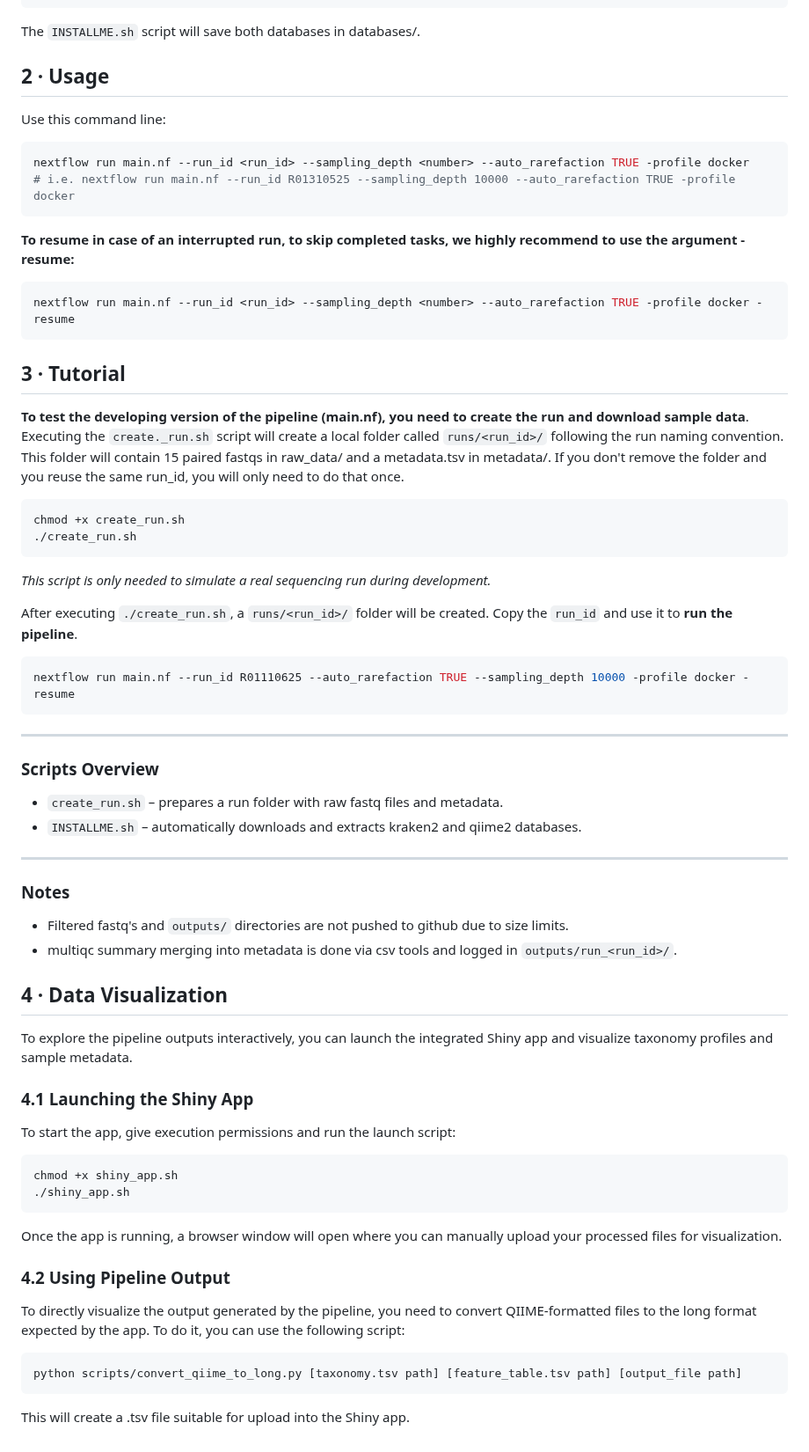
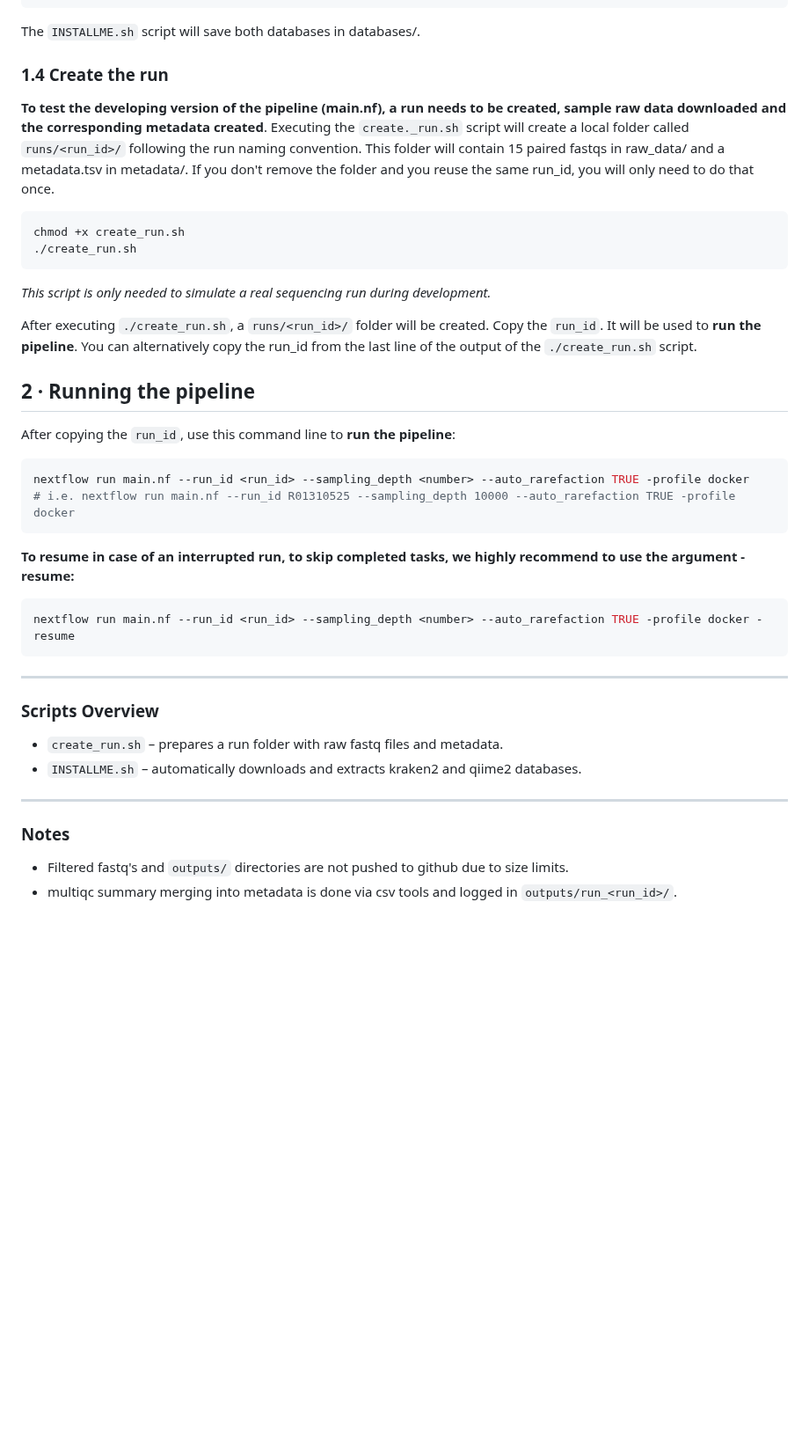
Before and after one commit to egenomics/agb2025, a Markdown page: README.md, the part around one of its changes. Shown at 88% size. Rendered like a GitHub page; blank space fills up the shorter version.

````diff
--- a/README.md
+++ b/README.md
@@ -48,9 +48,22 @@ chmod +x INSTALLME.sh
 
 The `INSTALLME.sh` script will save both databases in databases/.
 
-## 2 · Usage
+### 1.4 Create the run
 
-Use this command line:
+**To test the developing version of the pipeline (main.nf), a run needs to be created, sample raw data downloaded and the corresponding metadata created**. Executing the `create._run.sh` script will create a local folder called `runs/<run_id>/` following the run naming convention. This folder will contain 15 paired fastqs in raw_data/ and a metadata.tsv in metadata/. If you don't remove the folder and you reuse the same run_id, you will only need to do that once.
+
+```bash
+chmod +x create_run.sh
+./create_run.sh
+```
+
+*This script is only needed to simulate a real sequencing run during development.*
+
+After executing `./create_run.sh`, a `runs/<run_id>/` folder will be created. Copy the `run_id`. It will be used to **run the pipeline**. You can alternatively copy the run_id from the last line of the output of the `./create_run.sh` script.
+
+## 2 · Running the pipeline
+
+After copying the `run_id`, use this command line to **run the pipeline**:
 
 ```bash
 nextflow run main.nf --run_id <run_id> --sampling_depth <number> --auto_rarefaction TRUE -profile docker
@@ -62,31 +75,11 @@ nextflow run main.nf --run_id <run_id> --sampling_depth <number> --auto_rarefact
 ```bash
 nextflow run main.nf --run_id <run_id> --sampling_depth <number> --auto_rarefaction TRUE -profile docker -resume
 ```
-
-## 3 · Tutorial
-
-**To test the developing version of the pipeline (main.nf), you need to create the run and download sample data**. Executing the `create._run.sh` script will create a local folder called `runs/<run_id>/` following the run naming convention. This folder will contain 15 paired fastqs in raw_data/ and a metadata.tsv in metadata/. If you don't remove the folder and you reuse the same run_id, you will only need to do that once.
-
-```bash
-chmod +x create_run.sh
-./create_run.sh
-```
-
-*This script is only needed to simulate a real sequencing run during development.*
-
-After executing `./create_run.sh`, a `runs/<run_id>/` folder will be created. Copy the `run_id` and use it to **run the pipeline**.
-
-```bash
-nextflow run main.nf --run_id R01110625 --auto_rarefaction TRUE --sampling_depth 10000 -profile docker -resume
-```
-
-
 ---
 
 ### Scripts Overview
 - `create_run.sh` – prepares a run folder with raw fastq files and metadata.
 - `INSTALLME.sh` – automatically downloads and extracts kraken2 and qiime2 databases.
-
 
 ---
 
@@ -94,26 +87,3 @@ nextflow run main.nf --run_id R01110625 --auto_rarefaction TRUE --sampling_depth
 
 - Filtered fastq's and `outputs/` directories are not pushed to github due to size limits.
 - multiqc summary merging into metadata is done via csv tools and logged in `outputs/run_<run_id>/`.
-
-## 4 · Data Visualization
-
-To explore the pipeline outputs interactively, you can launch the integrated Shiny app and visualize taxonomy profiles and sample metadata.
-
-### 4.1 Launching the Shiny App
-
-To start the app, give execution permissions and run the launch script:
-
-```bash
-chmod +x shiny_app.sh
-./shiny_app.sh
-```
-Once the app is running, a browser window will open where you can manually upload your processed files for visualization.
-
-### 4.2 Using Pipeline Output
-
-To directly visualize the output generated by the pipeline, you need to convert QIIME-formatted files to the long format expected by the app. To do it, you can use the following script:
-
-```bash
-python scripts/convert_qiime_to_long.py [taxonomy.tsv path] [feature_table.tsv path] [output_file path]
-```
-This will create a .tsv file suitable for upload into the Shiny app.
````
Also changed, not shown: other parts of README.md (+3 -3 lines).
